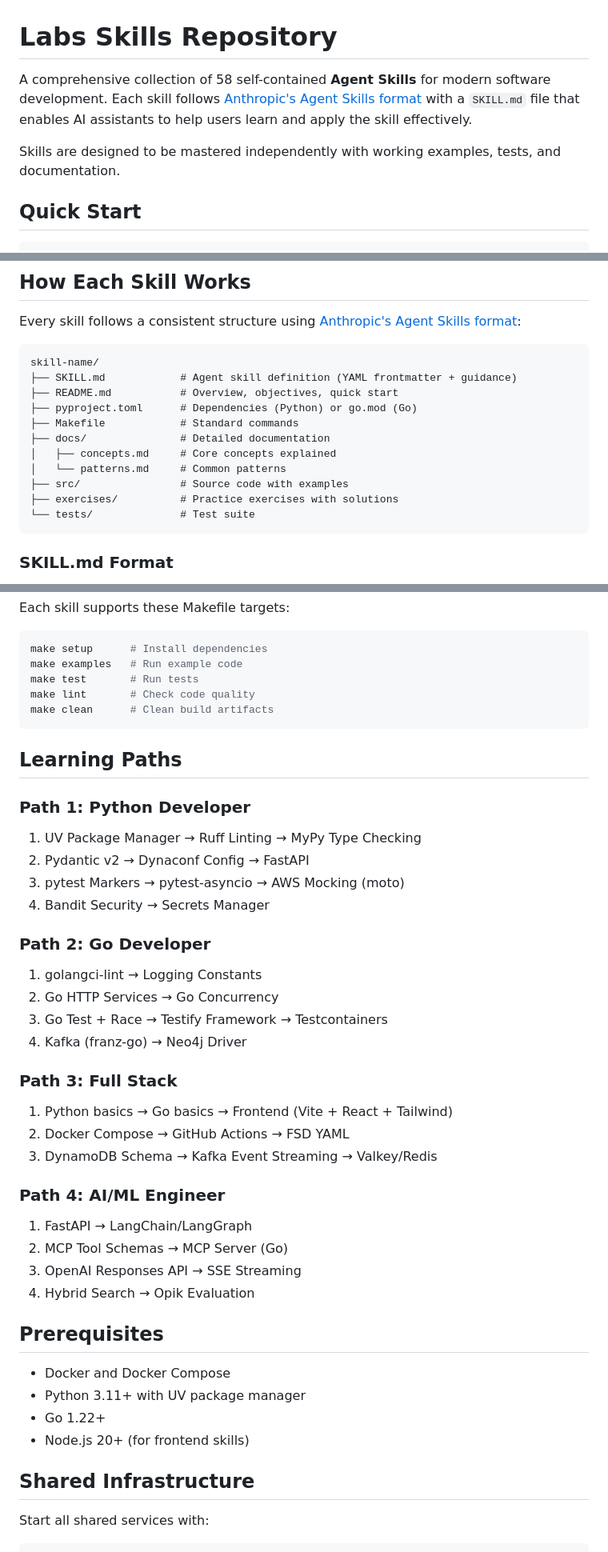
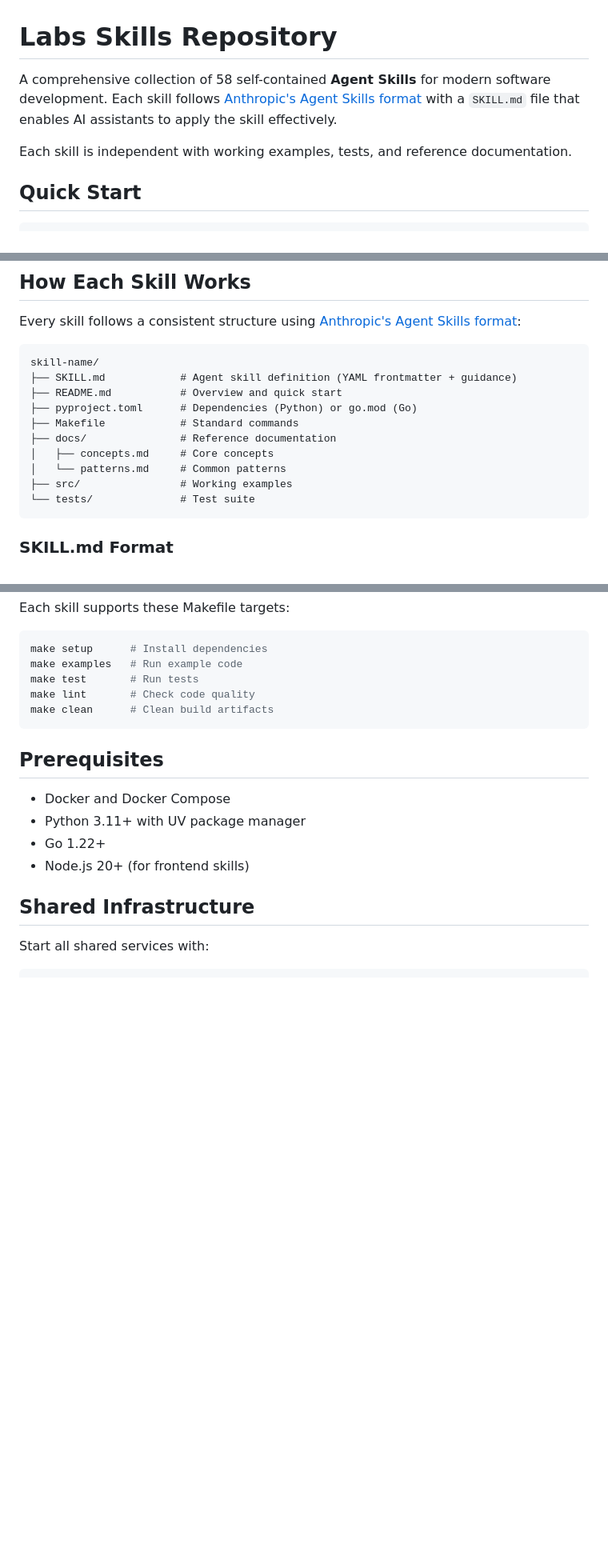
Before and after one commit to steve-hollinger/labs-skills, a Markdown page: README.md, 3 parts joined by grey strips. Shown at 80% size. Rendered like a GitHub page; blank space fills up the shorter version.

Commit message:
docs: Remove learning-focused language from README
- Remove Learning Paths section
- Update language to focus on AI assistant usage
- Remove exercises from skill structure
- Reframe as reference documentation

Co-Authored-By: Claude Opus 4.5 <noreply@anthropic.com>

````diff
--- a/README.md
+++ b/README.md
@@ -1,8 +1,8 @@
 # Labs Skills Repository
 
-A comprehensive collection of 58 self-contained **Agent Skills** for modern software development. Each skill follows [Anthropic's Agent Skills format](https://docs.anthropic.com/en/docs/claude-code/agent-skills) with a `SKILL.md` file that enables AI assistants to help users learn and apply the skill effectively.
+A comprehensive collection of 58 self-contained **Agent Skills** for modern software development. Each skill follows [Anthropic's Agent Skills format](https://docs.anthropic.com/en/docs/claude-code/agent-skills) with a `SKILL.md` file that enables AI assistants to apply the skill effectively.
 
-Skills are designed to be mastered independently with working examples, tests, and documentation.
+Each skill is independent with working examples, tests, and reference documentation.
 
 ## Quick Start
 
@@ -71,14 +71,13 @@ Every skill follows a consistent structure using [Anthropic's Agent Skills forma
 ```
 skill-name/
 ├── SKILL.md            # Agent skill definition (YAML frontmatter + guidance)
-├── README.md           # Overview, objectives, quick start
+├── README.md           # Overview and quick start
 ├── pyproject.toml      # Dependencies (Python) or go.mod (Go)
 ├── Makefile            # Standard commands
-├── docs/               # Detailed documentation
-│   ├── concepts.md     # Core concepts explained
+├── docs/               # Reference documentation
+│   ├── concepts.md     # Core concepts
 │   └── patterns.md     # Common patterns
-├── src/                # Source code with examples
-├── exercises/          # Practice exercises with solutions
+├── src/                # Working examples
 └── tests/              # Test suite
 ```
 
@@ -118,31 +117,6 @@ make lint       # Check code quality
 make clean      # Clean build artifacts
 ```
 
-## Learning Paths
-
-### Path 1: Python Developer
-1. UV Package Manager → Ruff Linting → MyPy Type Checking
-2. Pydantic v2 → Dynaconf Config → FastAPI
-3. pytest Markers → pytest-asyncio → AWS Mocking (moto)
-4. Bandit Security → Secrets Manager
-
-### Path 2: Go Developer
-1. golangci-lint → Logging Constants
-2. Go HTTP Services → Go Concurrency
-3. Go Test + Race → Testify Framework → Testcontainers
-4. Kafka (franz-go) → Neo4j Driver
-
-### Path 3: Full Stack
-1. Python basics → Go basics → Frontend (Vite + React + Tailwind)
-2. Docker Compose → GitHub Actions → FSD YAML
-3. DynamoDB Schema → Kafka Event Streaming → Valkey/Redis
-
-### Path 4: AI/ML Engineer
-1. FastAPI → LangChain/LangGraph
-2. MCP Tool Schemas → MCP Server (Go)
-3. OpenAI Responses API → SSE Streaming
-4. Hybrid Search → Opik Evaluation
-
 ## Prerequisites
 
 - Docker and Docker Compose
````
